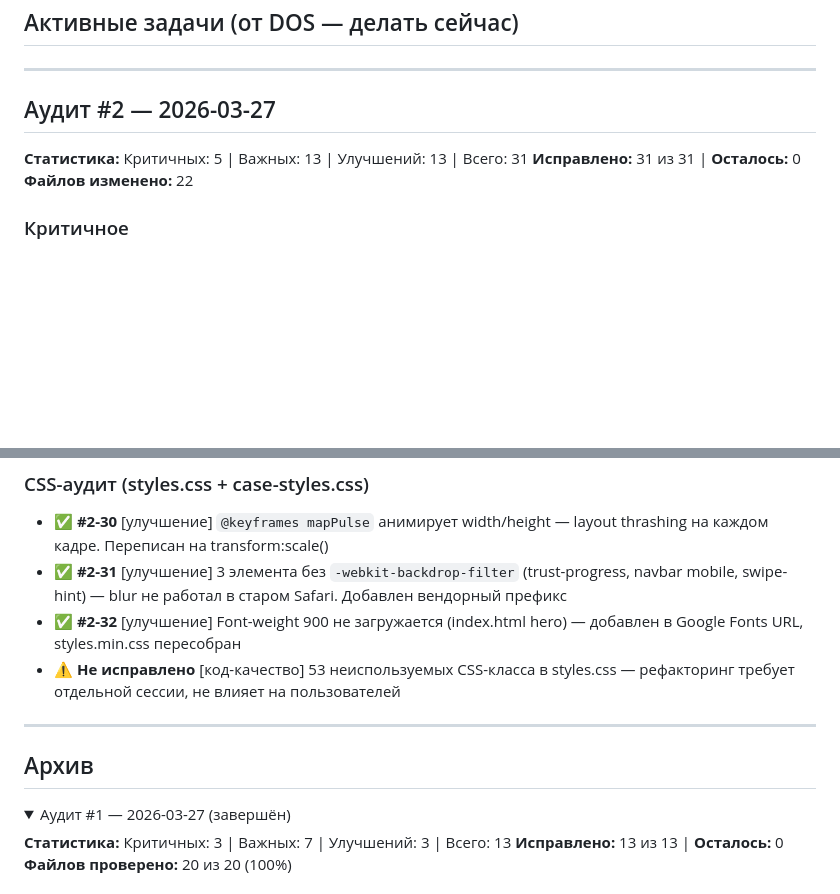
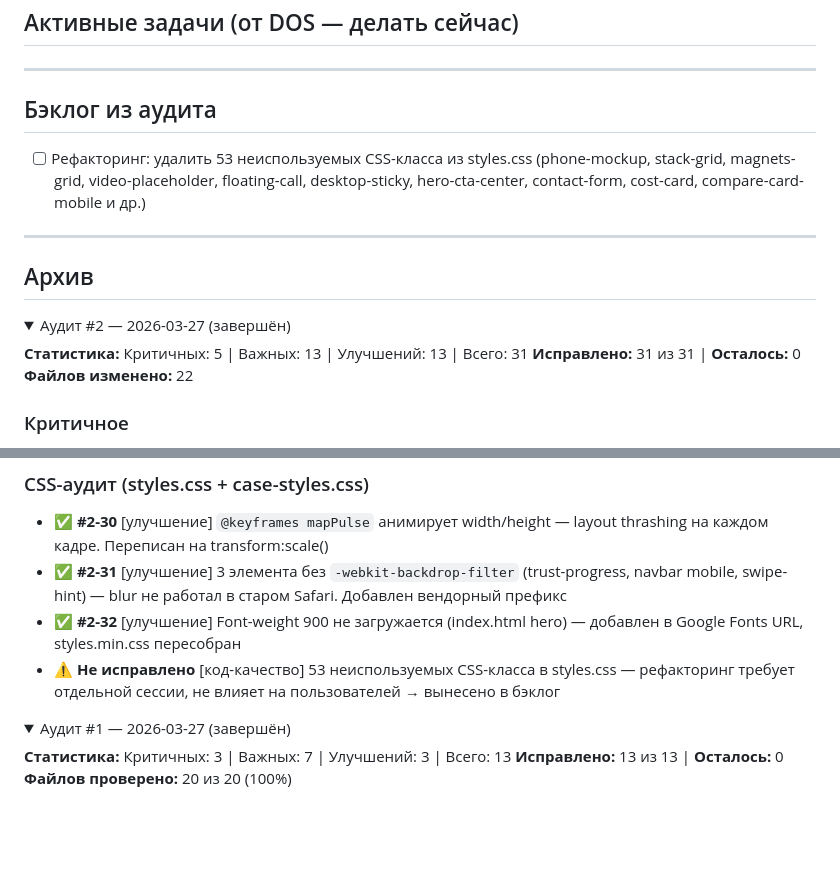
Before and after one commit to adsytd1/dos-site, a Markdown page: TRACKER.md, 2 parts joined by grey strips. GitHub-like rendering; folded sections open; blank space fills up the shorter version.

Commit message:
docs: move audit #2 to archive, add CSS cleanup to backlog
Co-Authored-By: Claude Opus 4.6 <noreply@anthropic.com>

```diff
--- a/TRACKER.md
+++ b/TRACKER.md
@@ -4,7 +4,14 @@
 
 ---
 
-## Аудит #2 — 2026-03-27
+## Бэклог из аудита
+- [ ] Рефакторинг: удалить 53 неиспользуемых CSS-класса из styles.css (phone-mockup, stack-grid, magnets-grid, video-placeholder, floating-call, desktop-sticky, hero-cta-center, contact-form, cost-card, compare-card-mobile и др.)
+
+---
+
+## Архив
+
+<details><summary>Аудит #2 — 2026-03-27 (завершён)</summary>
 
 **Статистика:** Критичных: 5 | Важных: 13 | Улучшений: 13 | Всего: 31
 **Исправлено:** 31 из 31 | **Осталось:** 0
@@ -51,11 +58,9 @@
 - ✅ **#2-30** [улучшение] `@keyframes mapPulse` анимирует width/height — layout thrashing на каждом кадре. Переписан на transform:scale()
 - ✅ **#2-31** [улучшение] 3 элемента без `-webkit-backdrop-filter` (trust-progress, navbar mobile, swipe-hint) — blur не работал в старом Safari. Добавлен вендорный префикс
 - ✅ **#2-32** [улучшение] Font-weight 900 не загружается (index.html hero) — добавлен в Google Fonts URL, styles.min.css пересобран
-- ⚠️ **Не исправлено** [код-качество] 53 неиспользуемых CSS-класса в styles.css — рефакторинг требует отдельной сессии, не влияет на пользователей
+- ⚠️ **Не исправлено** [код-качество] 53 неиспользуемых CSS-класса в styles.css — рефакторинг требует отдельной сессии, не влияет на пользователей → вынесено в бэклог
 
----
-
-## Архив
+</details>
 
 <details><summary>Аудит #1 — 2026-03-27 (завершён)</summary>
 
```
